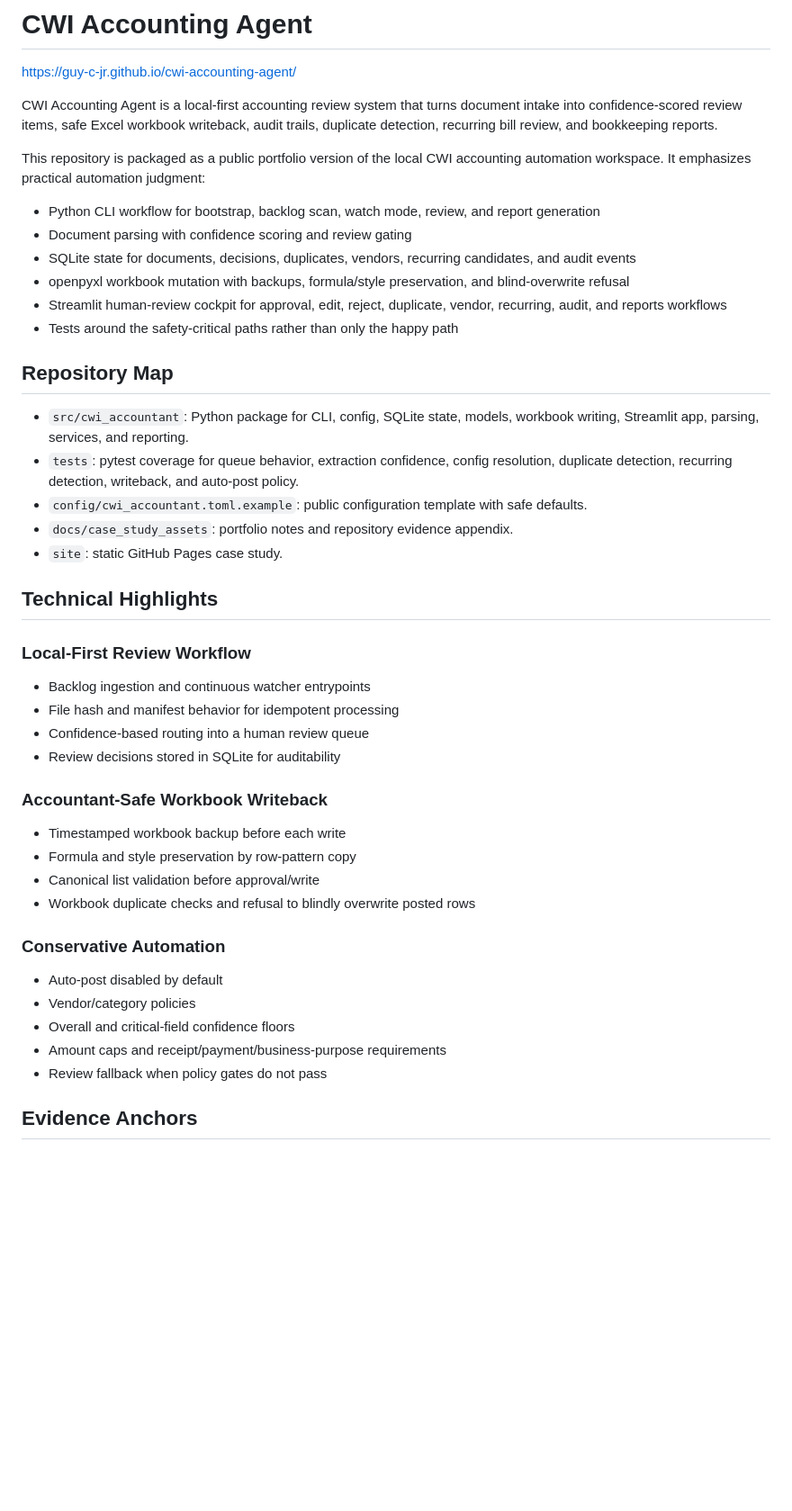
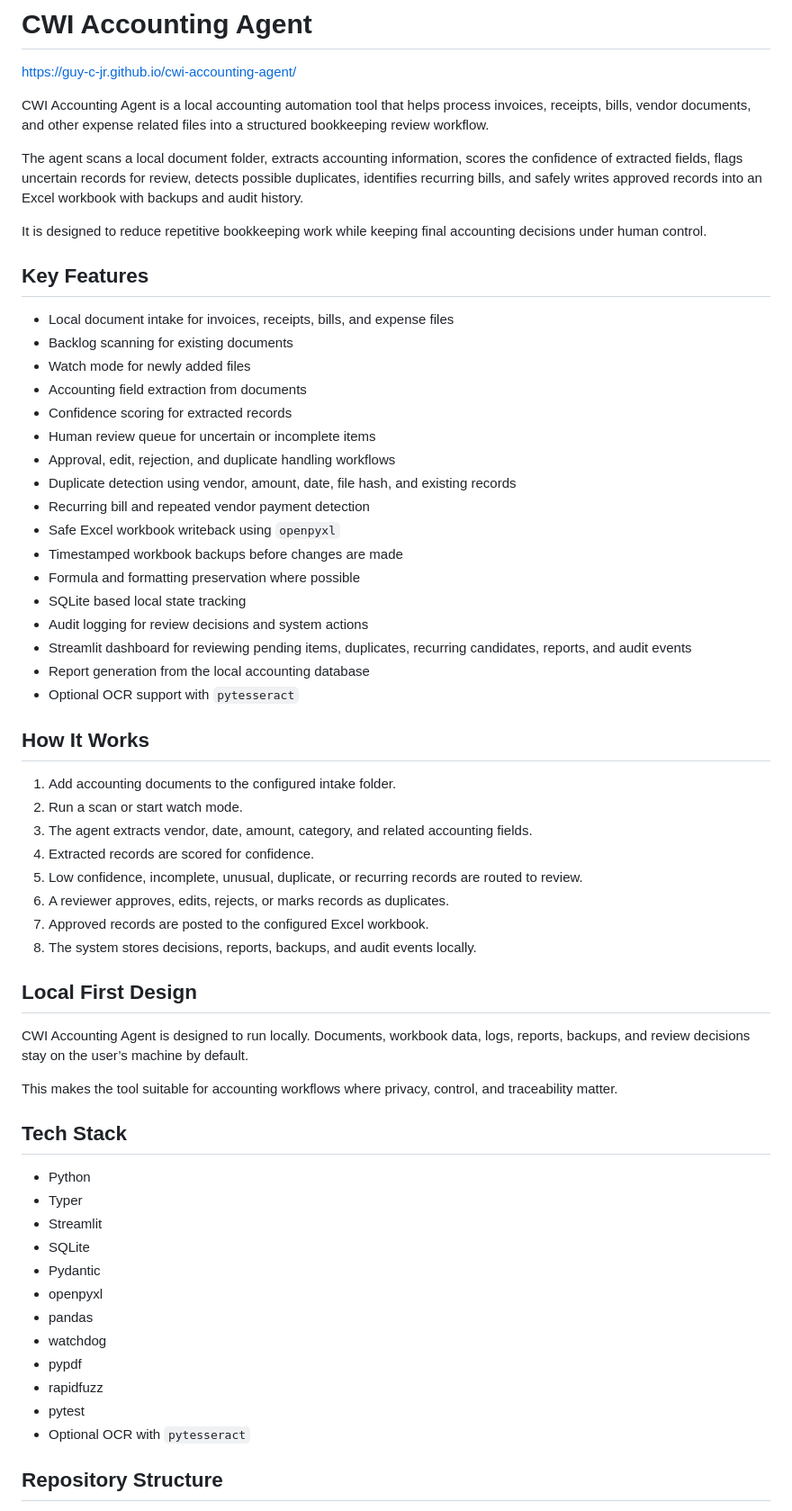
Before and after one commit to Guy-C-JR/cwi-accounting-agent, a Markdown page: README.md, the part around one of its changes. Shown at 90% size. Rendered like a GitHub page; blank space fills up the shorter version.

Commit message:
Revise README for clarity and feature emphasis
Updated the README to clarify the purpose and features of the CWI Accounting Agent, emphasizing its role in local accounting automation and detailing the workflow and key features.

```diff
--- a/README.md
+++ b/README.md
@@ -2,48 +2,63 @@
 
 https://guy-c-jr.github.io/cwi-accounting-agent/
 
-CWI Accounting Agent is a local-first accounting review system that turns document intake into confidence-scored review items, safe Excel workbook writeback, audit trails, duplicate detection, recurring bill review, and bookkeeping reports.
+CWI Accounting Agent is a local accounting automation tool that helps process invoices, receipts, bills, vendor documents, and other expense related files into a structured bookkeeping review workflow.
 
-This repository is packaged as a public portfolio version of the local CWI accounting automation workspace. It emphasizes practical automation judgment:
+The agent scans a local document folder, extracts accounting information, scores the confidence of extracted fields, flags uncertain records for review, detects possible duplicates, identifies recurring bills, and safely writes approved records into an Excel workbook with backups and audit history.
 
-- Python CLI workflow for bootstrap, backlog scan, watch mode, review, and report generation
-- Document parsing with confidence scoring and review gating
-- SQLite state for documents, decisions, duplicates, vendors, recurring candidates, and audit events
-- openpyxl workbook mutation with backups, formula/style preservation, and blind-overwrite refusal
-- Streamlit human-review cockpit for approval, edit, reject, duplicate, vendor, recurring, audit, and reports workflows
-- Tests around the safety-critical paths rather than only the happy path
+It is designed to reduce repetitive bookkeeping work while keeping final accounting decisions under human control.
 
-## Repository Map
+## Key Features
 
-- `src/cwi_accountant`: Python package for CLI, config, SQLite state, models, workbook writing, Streamlit app, parsing, services, and reporting.
-- `tests`: pytest coverage for queue behavior, extraction confidence, config resolution, duplicate detection, recurring detection, writeback, and auto-post policy.
-- `config/cwi_accountant.toml.example`: public configuration template with safe defaults.
-- `docs/case_study_assets`: portfolio notes and repository evidence appendix.
-- `site`: static GitHub Pages case study.
+* Local document intake for invoices, receipts, bills, and expense files
+* Backlog scanning for existing documents
+* Watch mode for newly added files
+* Accounting field extraction from documents
+* Confidence scoring for extracted records
+* Human review queue for uncertain or incomplete items
+* Approval, edit, rejection, and duplicate handling workflows
+* Duplicate detection using vendor, amount, date, file hash, and existing records
+* Recurring bill and repeated vendor payment detection
+* Safe Excel workbook writeback using `openpyxl`
+* Timestamped workbook backups before changes are made
+* Formula and formatting preservation where possible
+* SQLite based local state tracking
+* Audit logging for review decisions and system actions
+* Streamlit dashboard for reviewing pending items, duplicates, recurring candidates, reports, and audit events
+* Report generation from the local accounting database
+* Optional OCR support with `pytesseract`
 
-## Technical Highlights
+## How It Works
 
-### Local-First Review Workflow
+1. Add accounting documents to the configured intake folder.
+2. Run a scan or start watch mode.
+3. The agent extracts vendor, date, amount, category, and related accounting fields.
+4. Extracted records are scored for confidence.
+5. Low confidence, incomplete, unusual, duplicate, or recurring records are routed to review.
+6. A reviewer approves, edits, rejects, or marks records as duplicates.
+7. Approved records are posted to the configured Excel workbook.
+8. The system stores decisions, reports, backups, and audit events locally.
 
-- Backlog ingestion and continuous watcher entrypoints
-- File hash and manifest behavior for idempotent processing
-- Confidence-based routing into a human review queue
-- Review decisions stored in SQLite for auditability
+## Local First Design
 
-### Accountant-Safe Workbook Writeback
+CWI Accounting Agent is designed to run locally. Documents, workbook data, logs, reports, backups, and review decisions stay on the user’s machine by default.
 
-- Timestamped workbook backup before each write
-- Formula and style preservation by row-pattern copy
-- Canonical list validation before approval/write
-- Workbook duplicate checks and refusal to blindly overwrite posted rows
+This makes the tool suitable for accounting workflows where privacy, control, and traceability matter.
 
-### Conservative Automation
+## Tech Stack
 
-- Auto-post disabled by default
-- Vendor/category policies
-- Overall and critical-field confidence floors
-- Amount caps and receipt/payment/business-purpose requirements
-- Review fallback when policy gates do not pass
+* Python
+* Typer
+* Streamlit
+* SQLite
+* Pydantic
+* openpyxl
+* pandas
+* watchdog
+* pypdf
+* rapidfuzz
+* pytest
+* Optional OCR with `pytesseract`
 
-## Evidence Anchors
+## Repository Structure
 
```
Also changed, not shown: other parts of README.md (+25 -29 lines).
